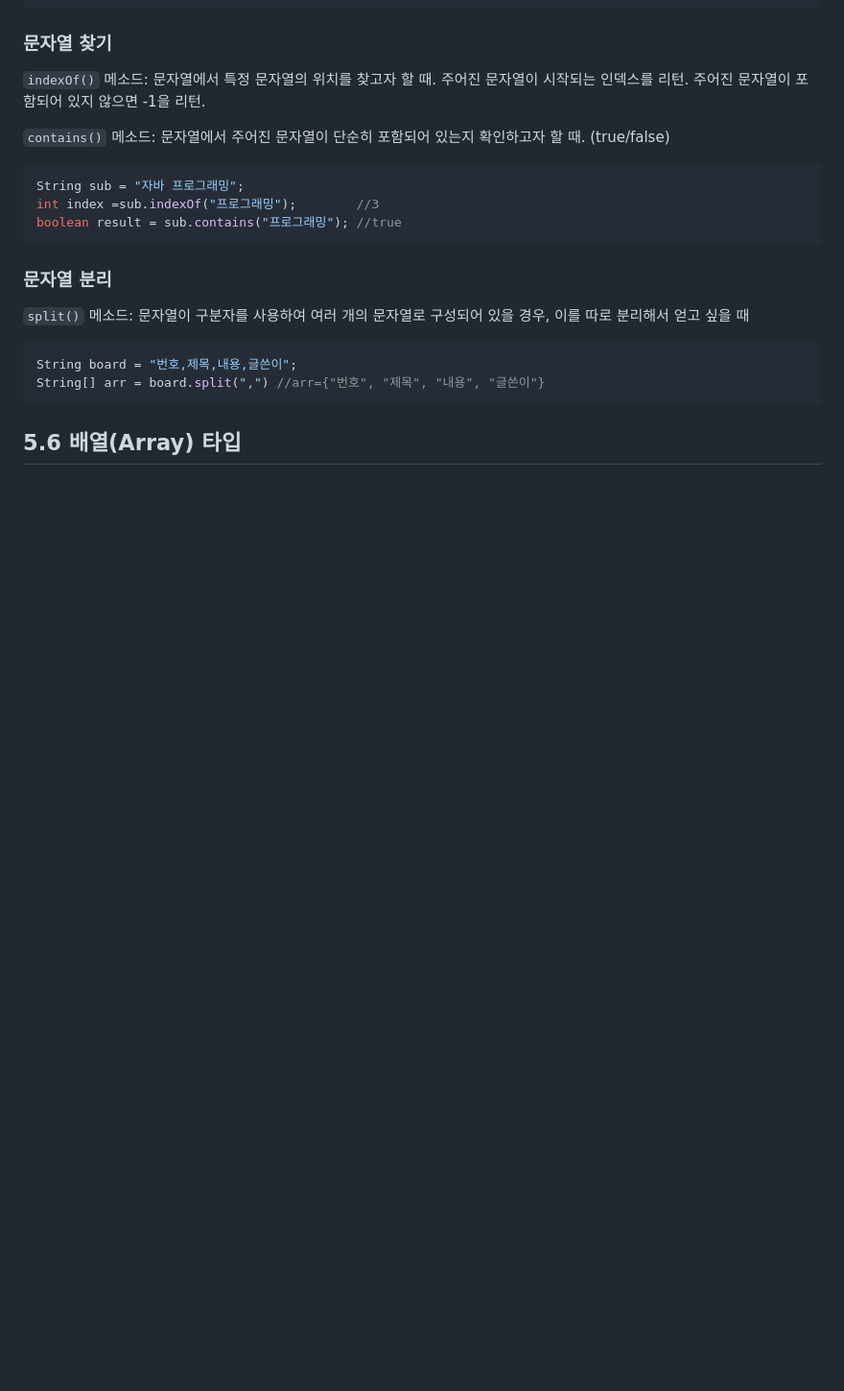
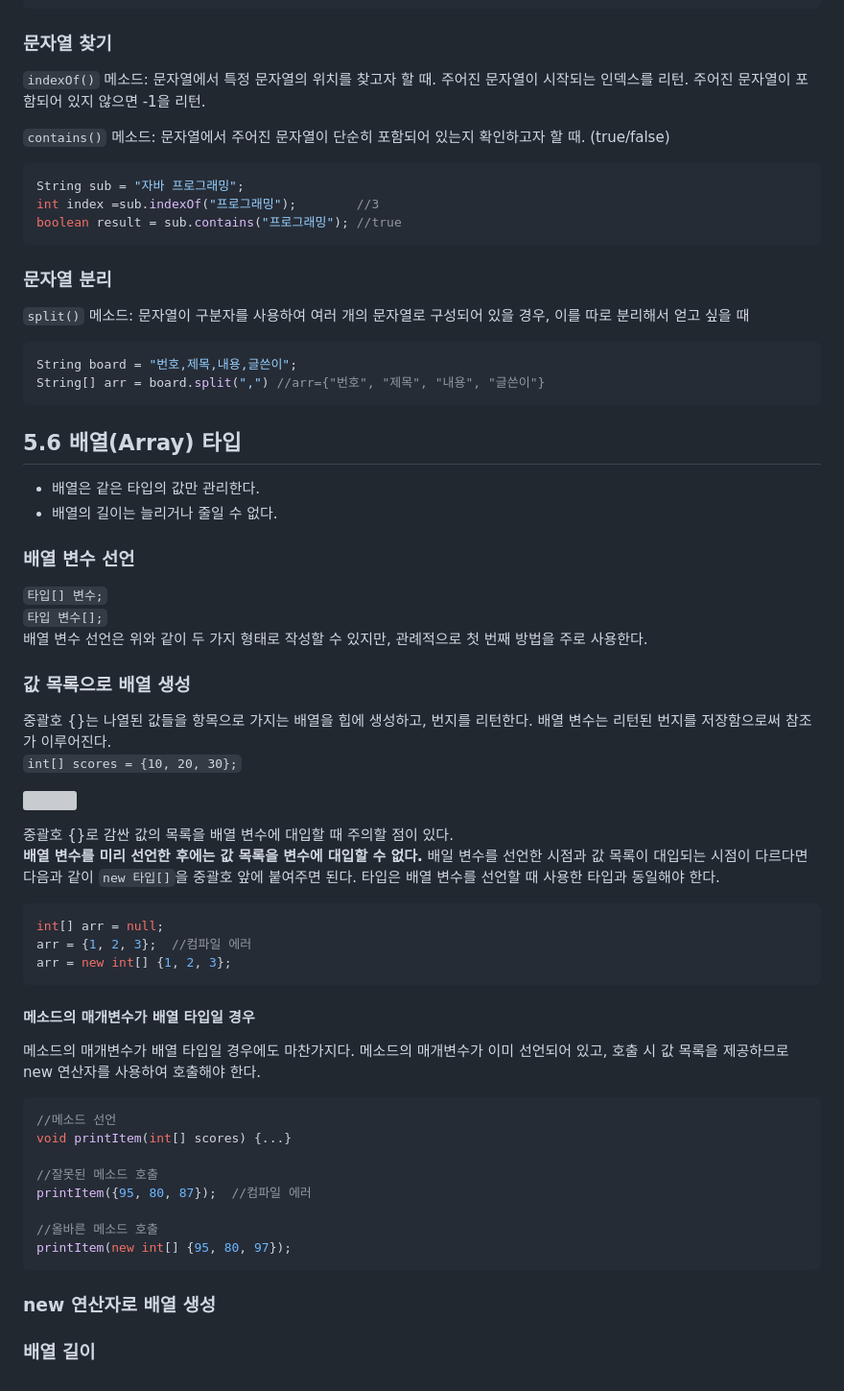
Before and after one commit to seoyun-dev/TIL, a Markdown page: Java/5.참조_타입.md, the part around the change printed below. Shown: that part at 96% size. Drawn GitHub-style; blank space fills up the shorter version; grey boxes are pictures that could not be loaded.

Commit message:
add 자바 ch5

````diff
--- a/Java/5.참조_타입.md
+++ b/Java/5.참조_타입.md
@@ -152,3 +152,44 @@ String[] arr = board.split(",") //arr={"번호", "제목", "내용", "글쓴이"
 ```
 
 ## 5.6 배열(Array) 타입
+- 배열은 같은 타입의 값만 관리한다.
+- 배열의 길이는 늘리거나 줄일 수 없다.
+
+### 배열 변수 선언
+`타입[] 변수;`
+`타입 변수[];`
+배열 변수 선언은 위와 같이 두 가지 형태로 작성할 수 있지만, 관례적으로 첫 번째 방법을 주로 사용한다.
+
+### 값 목록으로 배열 생성
+중괄호 {}는 나열된 값들을 항목으로 가지는 배열을 힙에 생성하고, 번지를 리턴한다. 배열 변수는 리턴된 번지를 저장함으로써 참조가 이루어진다.
+`int[] scores = {10, 20, 30};`
+
+![](https://user-images.githubusercontent.com/37354733/100700159-274d4b80-33e0-11eb-89ea-aed6e1e30669.png)
+
+중괄호 {}로 감싼 값의 목록을 배열 변수에 대입할 때 주의할 점이 있다.
+**배열 변수를 미리 선언한 후에는 값 목록을 변수에 대입할 수 없다.** 배일 변수를 선언한 시점과 값 목록이 대입되는 시점이 다르다면 다음과 같이 `new 타입[]`을 중괄호 앞에 붙여주면 된다. 타입은 배열 변수를 선언할 때 사용한 타입과 동일해야 한다.
+```java
+int[] arr = null;
+arr = {1, 2, 3};  //컴파일 에러
+arr = new int[] {1, 2, 3};
+```
+
+#### 메소드의 매개변수가 배열 타입일 경우
+메소드의 매개변수가 배열 타입일 경우에도 마찬가지다.
+메소드의 매개변수가 이미 선언되어 있고, 호출 시 값 목록을 제공하므로 new 연산자를 사용하여 호출해야 한다.
+
+```java
+//메소드 선언
+void printItem(int[] scores) {...}
+
+//잘못된 메소드 호출
+printItem({95, 80, 87});  //컴파일 에러
+
+//올바른 메소드 호출
+printItem(new int[] {95, 80, 97});
+```
+
+### new 연산자로 배열 생성
+
+
+### 배열 길이
````
Also changed, not shown: other parts of Java/5.참조_타입.md (+4 -4 lines).
